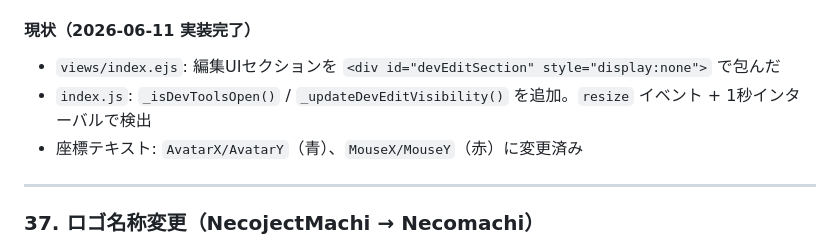
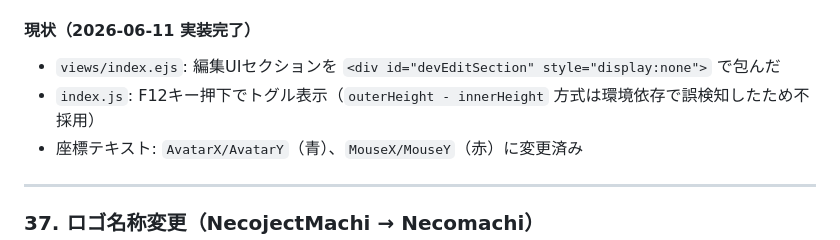
Before and after one commit to uowa/nmachi, a Markdown page: spec.md, the part around the change. Drawn GitHub-style.

Commit message:
spec.md: #36の現状をF12トグル方式に修正

```diff
--- a/spec.md
+++ b/spec.md
@@ -1259,7 +1259,7 @@ ridingObjectがない場合:
 
 #### 現状（2026-06-11 実装完了）
 - `views/index.ejs`: 編集UIセクションを `<div id="devEditSection" style="display:none">` で包んだ
-- `index.js`: `_isDevToolsOpen()` / `_updateDevEditVisibility()` を追加。`resize` イベント + 1秒インターバルで検出
+- `index.js`: F12キー押下でトグル表示（`outerHeight - innerHeight` 方式は環境依存で誤検知したため不採用）
 - 座標テキスト: `AvatarX/AvatarY`（青）、`MouseX/MouseY`（赤）に変更済み
 
 ---
```
